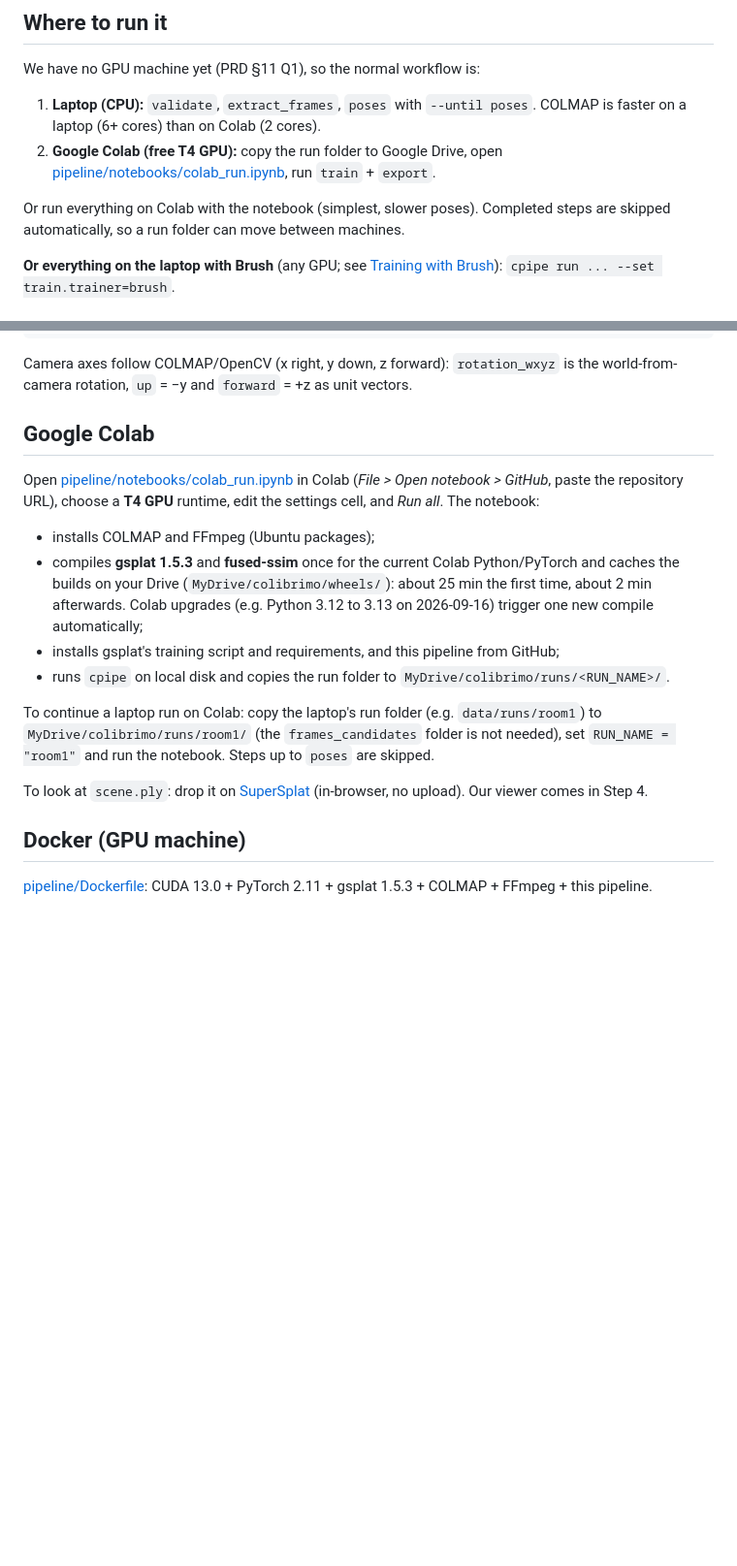
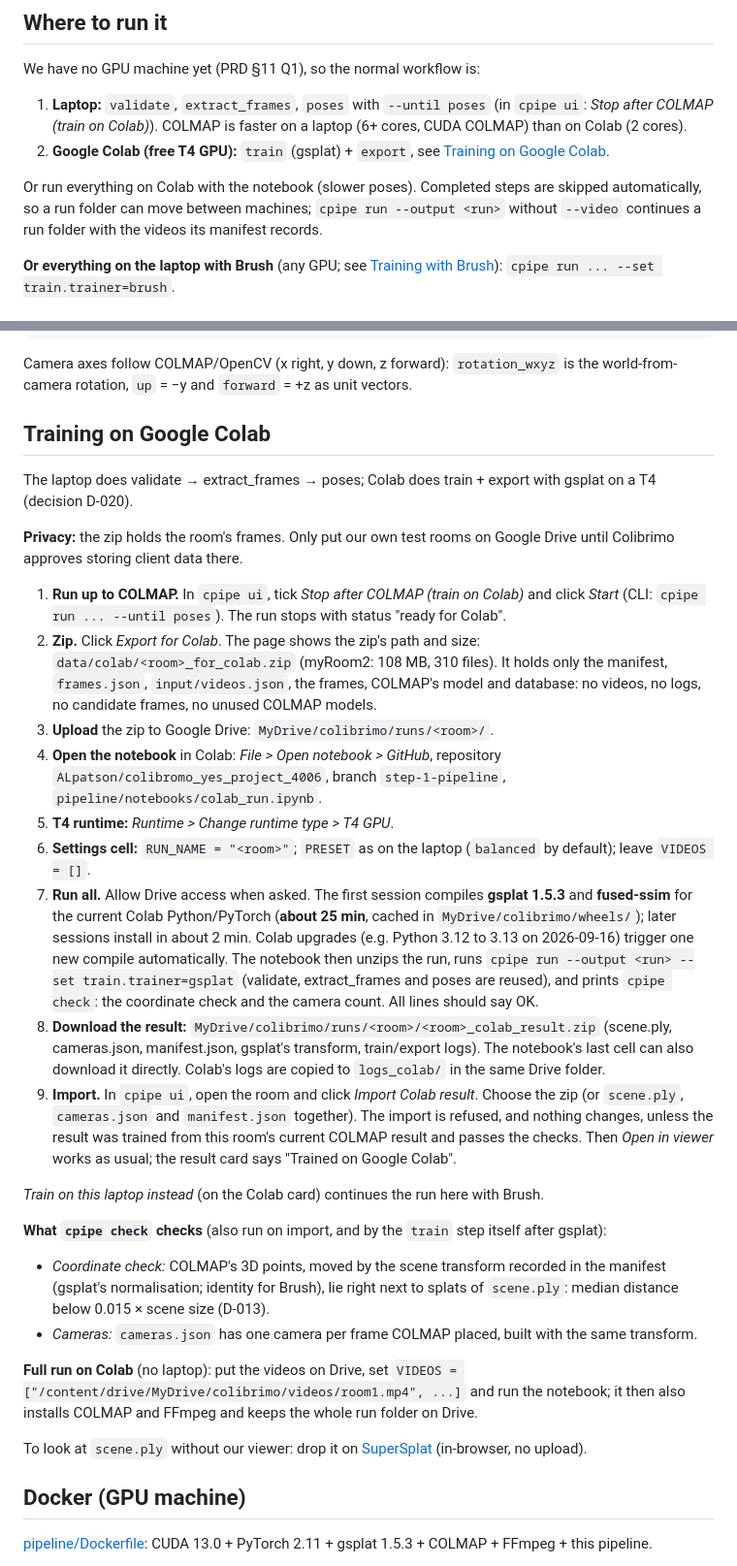
Before and after one commit to ALpatson/colibromo_yes_project_4006, a Markdown page: docs/pipeline.md, 2 parts joined by grey strips. Shown at 97% size. Rendered like a GitHub page; blank space fills up the shorter version.

Commit message:
Document training on Colab step by step (D-020), with the first-run compile time and the privacy note.

```diff
--- a/docs/pipeline.md
+++ b/docs/pipeline.md
@@ -24,13 +24,15 @@ How to film a room (three heights, slow turns, locked exposure, nobody moving):
 
 We have no GPU machine yet (PRD §11 Q1), so the normal workflow is:
 
-1. **Laptop (CPU):** `validate`, `extract_frames`, `poses` with `--until poses`.
-   COLMAP is faster on a laptop (6+ cores) than on Colab (2 cores).
-2. **Google Colab (free T4 GPU):** copy the run folder to Google Drive, open
-   [pipeline/notebooks/colab_run.ipynb](../pipeline/notebooks/colab_run.ipynb), run `train` + `export`.
+1. **Laptop:** `validate`, `extract_frames`, `poses` with `--until poses` (in `cpipe ui`:
+   *Stop after COLMAP (train on Colab)*). COLMAP is faster on a laptop (6+ cores, CUDA COLMAP)
+   than on Colab (2 cores).
+2. **Google Colab (free T4 GPU):** `train` (gsplat) + `export`, see
+   [Training on Google Colab](#training-on-google-colab).
 
-Or run everything on Colab with the notebook (simplest, slower poses). Completed steps are
-skipped automatically, so a run folder can move between machines.
+Or run everything on Colab with the notebook (slower poses). Completed steps are skipped
+automatically, so a run folder can move between machines; `cpipe run --output <run>` without
+`--video` continues a run folder with the videos its manifest records.
 
 **Or everything on the laptop with Brush** (any GPU; see [Training with Brush](#training-with-brush)):
 `cpipe run ... --set train.trainer=brush`.
@@ -301,26 +303,57 @@ to level the room, set the eye height (`middle_*` cameras) and limit the walk ar
 Camera axes follow COLMAP/OpenCV (x right, y down, z forward): `rotation_wxyz` is the
 world-from-camera rotation, `up` = −y and `forward` = +z as unit vectors.
 
-## Google Colab
+## Training on Google Colab
 
-Open [pipeline/notebooks/colab_run.ipynb](../pipeline/notebooks/colab_run.ipynb) in Colab
-(*File > Open notebook > GitHub*, paste the repository URL), choose a **T4 GPU** runtime, edit the
-settings cell, and *Run all*. The notebook:
+The laptop does validate → extract_frames → poses; Colab does train + export with gsplat on a
+T4 (decision D-020).
 
-- installs COLMAP and FFmpeg (Ubuntu packages);
-- compiles **gsplat 1.5.3** and **fused-ssim** once for the current Colab Python/PyTorch and
-  caches the builds on your Drive (`MyDrive/colibrimo/wheels/`): about 25 min the first time,
-  about 2 min afterwards. Colab upgrades (e.g. Python 3.12 to 3.13 on 2026-09-16) trigger one new
-  compile automatically;
-- installs gsplat's training script and requirements, and this pipeline from GitHub;
-- runs `cpipe` on local disk and copies the run folder to `MyDrive/colibrimo/runs/<RUN_NAME>/`.
+**Privacy:** the zip holds the room's frames. Only put our own test rooms on Google Drive until
+Colibrimo approves storing client data there.
 
-To continue a laptop run on Colab: copy the laptop's run folder (e.g. `data/runs/room1`) to
-`MyDrive/colibrimo/runs/room1/` (the `frames_candidates` folder is not needed), set
-`RUN_NAME = "room1"` and run the notebook. Steps up to `poses` are skipped.
+1. **Run up to COLMAP.** In `cpipe ui`, tick *Stop after COLMAP (train on Colab)* and click
+   *Start* (CLI: `cpipe run ... --until poses`). The run stops with status "ready for Colab".
+2. **Zip.** Click *Export for Colab*. The page shows the zip's path and size:
+   `data/colab/<room>_for_colab.zip` (myRoom2: 108 MB, 310 files). It holds only the manifest,
+   `frames.json`, `input/videos.json`, the frames, COLMAP's model and database: no videos, no
+   logs, no candidate frames, no unused COLMAP models.
+3. **Upload** the zip to Google Drive: `MyDrive/colibrimo/runs/<room>/`.
+4. **Open the notebook** in Colab: *File > Open notebook > GitHub*, repository
+   `ALpatson/colibromo_yes_project_4006`, branch `step-1-pipeline`,
+   `pipeline/notebooks/colab_run.ipynb`.
+5. **T4 runtime:** *Runtime > Change runtime type > T4 GPU*.
+6. **Settings cell:** `RUN_NAME = "<room>"`; `PRESET` as on the laptop (`balanced` by default);
+   leave `VIDEOS = []`.
+7. **Run all.** Allow Drive access when asked. The first session compiles **gsplat 1.5.3** and
+   **fused-ssim** for the current Colab Python/PyTorch (**about 25 min**, cached in
+   `MyDrive/colibrimo/wheels/`); later sessions install in about 2 min. Colab upgrades (e.g.
+   Python 3.12 to 3.13 on 2026-09-16) trigger one new compile automatically. The notebook then
+   unzips the run, runs `cpipe run --output <run> --set train.trainer=gsplat` (validate,
+   extract_frames and poses are reused), and prints `cpipe check`: the coordinate check and the
+   camera count. All lines should say OK.
+8. **Download the result:** `MyDrive/colibrimo/runs/<room>/<room>_colab_result.zip` (scene.ply,
+   cameras.json, manifest.json, gsplat's transform, train/export logs). The notebook's last cell
+   can also download it directly. Colab's logs are copied to `logs_colab/` in the same Drive folder.
+9. **Import.** In `cpipe ui`, open the room and click *Import Colab result*. Choose the zip (or
+   `scene.ply`, `cameras.json` and `manifest.json` together). The import is refused, and nothing
+   changes, unless the result was trained from this room's current COLMAP result and passes the
+   checks. Then *Open in viewer* works as usual; the result card says "Trained on Google Colab".
 
-To look at `scene.ply`: drop it on [SuperSplat](https://superspl.at/editor) (in-browser, no
-upload). Our viewer comes in Step 4.
+*Train on this laptop instead* (on the Colab card) continues the run here with Brush.
+
+**What `cpipe check` checks** (also run on import, and by the `train` step itself after gsplat):
+
+- *Coordinate check:* COLMAP's 3D points, moved by the scene transform recorded in the manifest
+  (gsplat's normalisation; identity for Brush), lie right next to splats of `scene.ply`: median
+  distance below 0.015 × scene size (D-013).
+- *Cameras:* `cameras.json` has one camera per frame COLMAP placed, built with the same transform.
+
+**Full run on Colab** (no laptop): put the videos on Drive, set
+`VIDEOS = ["/content/drive/MyDrive/colibrimo/videos/room1.mp4", ...]` and run the notebook; it
+then also installs COLMAP and FFmpeg and keeps the whole run folder on Drive.
+
+To look at `scene.ply` without our viewer: drop it on [SuperSplat](https://superspl.at/editor)
+(in-browser, no upload).
 
 ## Docker (GPU machine)
 
```
Also changed, not shown: other parts of docs/pipeline.md (+5 -1 lines), docs/decisions.md (+16 -0 lines).
